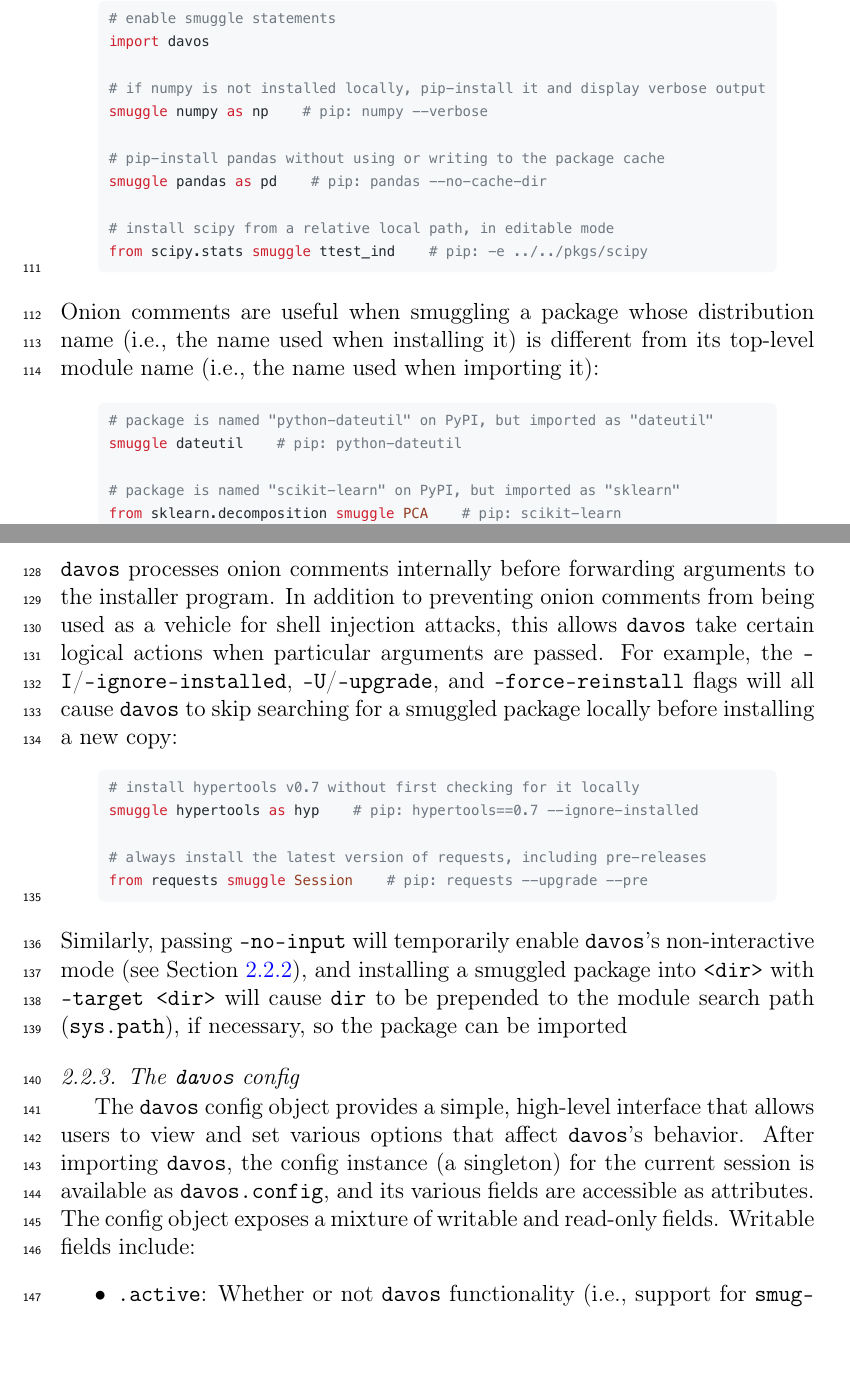
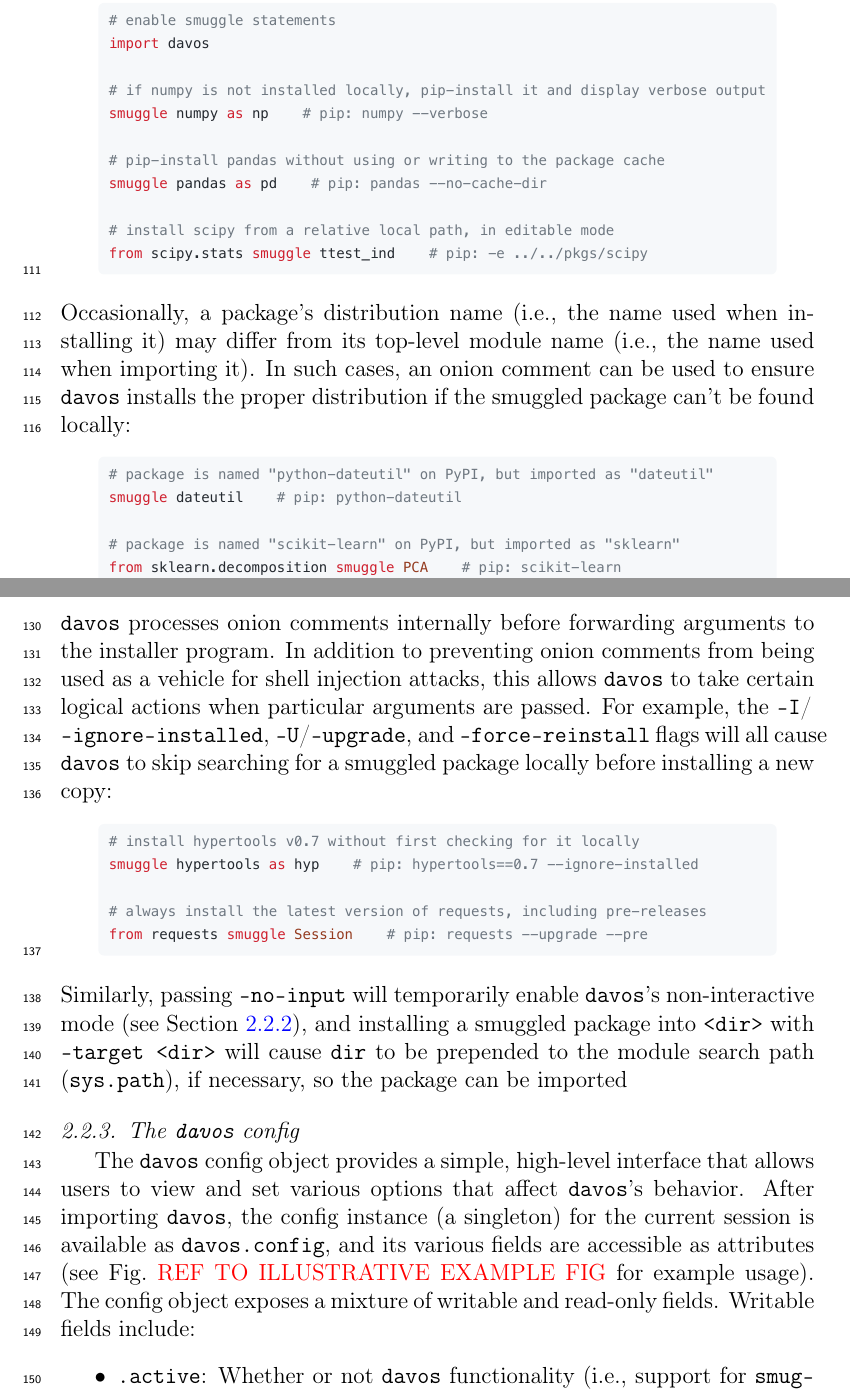
Before and after one commit to ContextLab/davos, a LaTeX paper (paper/main.tex): two parts of pages 7 and 8 of 13, joined at a grey line, cut so that both start at the same text, the shorter picture padded with empty space. Compiled offline with pdfLaTeX.

Commit message:
updates through line 149 (beginning of 2.2.3, davos config)

```diff
--- a/paper/main.tex
+++ b/paper/main.tex
@@ -46,7 +46,7 @@
 \usepackage{breakurl}
 \usepackage[htt]{hyphenat}
 %\usepackage{listings}
-%\usepackage{xcolor}
+\usepackage{xcolor}
 %\usepackage{todonotes}
 
 % \let\oldtodo\todo
@@ -306,7 +306,9 @@ For greater control over the behavior of \texttt{smuggle} statements, \texttt{da
 \begin{center}
 \includegraphics[width=0.9\textwidth]{figs/snippet1}
 \end{center}
-Onion comments are useful when smuggling a package whose distribution name (i.e., the name used when installing it) is different from its top-level module name (i.e., the name used when importing it):
+Occasionally, a package's distribution name (i.e., the name used when installing it) may differ from its top-level module name (i.e., the name used when importing it). In such cases, an onion comment can be used to ensure \texttt{davos} installs the proper distribution if the smuggled package can't be found locally:
+%Onion comments are useful in such cases for ensuring \texttt{davos} installs the proper distribution if the smuggled package isn't installed locally:
+%Onion comments are useful when smuggling a package whose distribution name (i.e., the name used when installing it) differs from its top-level module name (i.e., the name used when importing it). Onion comments are useful in such cases for
 \begin{center}
 \includegraphics[width=0.9\textwidth]{figs/snippet2}
 \end{center}
@@ -318,14 +320,14 @@ Onion comments can similarly be used to smuggle specific VCS references (e.g., G
 \begin{center}
 \includegraphics[width=0.9\textwidth]{figs/snippet4}
 \end{center}
-\texttt{davos} processes onion comments internally before forwarding arguments to the installer program. In addition to preventing onion comments from being used as a vehicle for shell injection attacks, this allows \texttt{davos} take certain logical actions when particular arguments are passed. For example, the \texttt{-I}/\texttt{--ignore-installed}, \texttt{-U}/\texttt{--upgrade}, and \texttt{--force-reinstall} flags will all cause \texttt{davos} to skip searching for a smuggled package locally before installing a new copy:
+\texttt{davos} processes onion comments internally before forwarding arguments to the installer program. In addition to preventing onion comments from being used as a vehicle for shell injection attacks, this allows \texttt{davos} to take certain logical actions when particular arguments are passed. For example, the \texttt{-I}/\newline\texttt{--ignore-installed}, \texttt{-U}/\texttt{--upgrade}, and \texttt{--force-reinstall} flags will all cause \texttt{davos} to skip searching for a smuggled package locally before installing a new copy:
 \begin{center}
 \includegraphics[width=0.9\textwidth]{figs/snippet5}
 \end{center}
 Similarly, passing \texttt{--no-input} will temporarily enable \texttt{davos}'s non-interactive mode (see Section~\ref{subsec:onion}), and installing a smuggled package into \texttt{<dir>} with \texttt{--target <dir>} will cause \texttt{dir} to be prepended to the module search path (\texttt{sys.path}), if necessary, so the package can be imported
 
 \subsubsection{The \texttt{davos} config}\label{subsec:config}
-The \texttt{davos} config object provides a simple, high-level interface that allows users to view and set various options that affect \texttt{davos}'s behavior. After importing \texttt{davos}, the config instance (a singleton) for the current session is available as \texttt{davos.config}, and its various fields are accessible as attributes. The config object exposes a mixture of writable and read-only fields. Writable fields include:
+The \texttt{davos} config object provides a simple, high-level interface that allows users to view and set various options that affect \texttt{davos}'s behavior. After importing \texttt{davos}, the config instance (a singleton) for the current session is available as \texttt{davos.config}, and its various fields are accessible as attributes (see Fig.~\textcolor{red}{REF TO ILLUSTRATIVE EXAMPLE FIG} for example usage). The config object exposes a mixture of writable and read-only fields. Writable fields include:
 \begin{itemize}
 \item \texttt{.active}: Whether or not \texttt{davos} functionality (i.e., support for \texttt{smuggle} statements and onion comments) should be enabled for subsequent code. Defaults to \texttt{True} when \texttt{davos} is first imported. See Section~\ref{subsec:implementation} for additional info.
 \item \texttt{.auto\_rerun}: Controls behavior if \texttt{davos} is used to \texttt{smuggle} a new version of a package that was previously imported and cannot be reloaded (i.e., it contains C-extensions that dynamically generate code). If \texttt{True} (default: \texttt{False}), \texttt{davos} will automatically restart the notebook kernel and rerun all code up to (and including) the current \texttt{smuggle} statement. Otherwise, \texttt{davos} will issue a warning, pause execution, and prompt the user with buttons to either restart \& rerun the notebook or continue running with the imported package version. (Note: not configurable in Google Colaboratory).
```
Also changed, not shown: paper/main.pdf, paper/main.tex (2 more changed lines).
